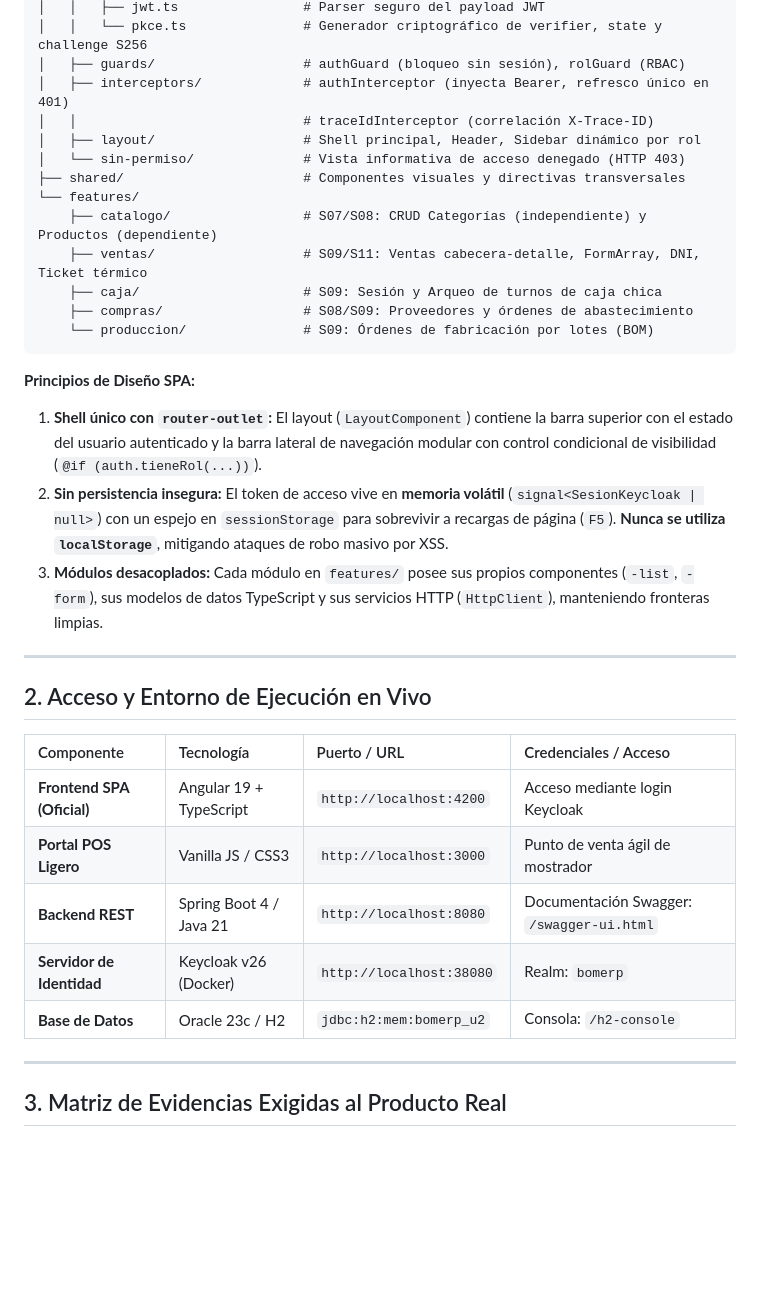
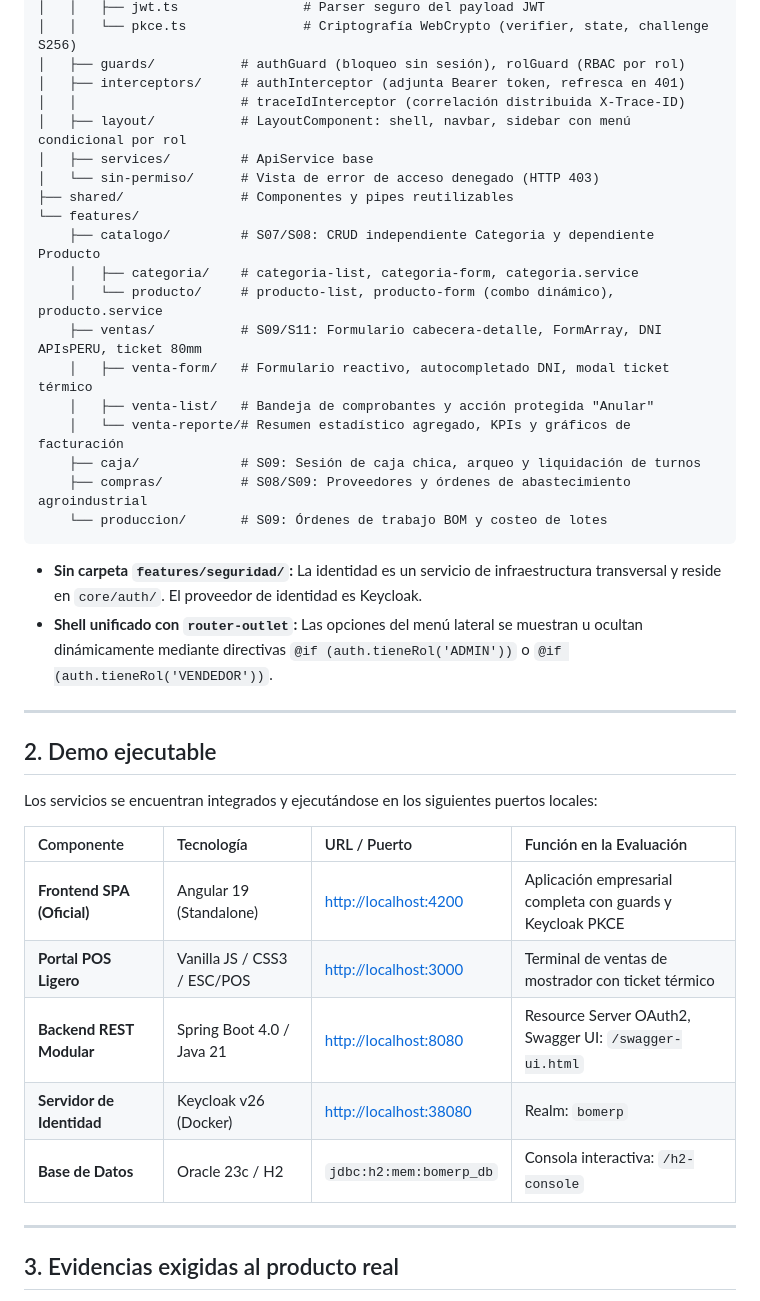
Before and after one commit to leonardogodxd17-spec/AgroPeruvianFoods, a Markdown page: backend/lp2-demo.md, the part around one of its changes. GitHub-like rendering; blank space fills up the shorter version.

Commit message:
docs(evaluacion): alinear lp2-demo.md al 100% con la plantilla oficial del docente para Unidad 2

````diff
--- a/backend/lp2-demo.md
+++ b/backend/lp2-demo.md
@@ -39,37 +48,43 @@ bomerp-frontend/src/app/
 │   │   ├── jwt.ts                # Parser seguro del payload JWT
-│   │   └── pkce.ts               # Generador criptográfico de verifier, state y challenge S256
-│   ├── guards/                   # authGuard (bloqueo sin sesión), rolGuard (RBAC)
-│   ├── interceptors/             # authInterceptor (inyecta Bearer, refresco único en 401)
-│   │                             # traceIdInterceptor (correlación X-Trace-ID)
-│   ├── layout/                   # Shell principal, Header, Sidebar dinámico por rol
-│   └── sin-permiso/              # Vista informativa de acceso denegado (HTTP 403)
-├── shared/                       # Componentes visuales y directivas transversales
+│   │   └── pkce.ts               # Criptografía WebCrypto (verifier, state, challenge S256)
+│   ├── guards/           # authGuard (bloqueo sin sesión), rolGuard (RBAC por rol)
+│   ├── interceptors/     # authInterceptor (adjunta Bearer token, refresca en 401)
+│   │                     # traceIdInterceptor (correlación distribuida X-Trace-ID)
+│   ├── layout/           # LayoutComponent: shell, navbar, sidebar con menú condicional por rol
+│   ├── services/         # ApiService base
+│   └── sin-permiso/      # Vista de error de acceso denegado (HTTP 403)
+├── shared/               # Componentes y pipes reutilizables
 └── features/
-    ├── catalogo/                 # S07/S08: CRUD Categorías (independiente) y Productos (dependiente)
-    ├── ventas/                   # S09/S11: Ventas cabecera-detalle, FormArray, DNI, Ticket térmico
-    ├── caja/                     # S09: Sesión y Arqueo de turnos de caja chica
-    ├── compras/                  # S08/S09: Proveedores y órdenes de abastecimiento
-    └── produccion/               # S09: Órdenes de fabricación por lotes (BOM)
+    ├── catalogo/         # S07/S08: CRUD independiente Categoria y dependiente Producto
+    │   ├── categoria/    # categoria-list, categoria-form, categoria.service
+    │   └── producto/     # producto-list, producto-form (combo dinámico), producto.service
+    ├── ventas/           # S09/S11: Formulario cabecera-detalle, FormArray, DNI APIsPERU, ticket 80mm
+    │   ├── venta-form/   # Formulario reactivo, autocompletado DNI, modal ticket térmico
+    │   ├── venta-list/   # Bandeja de comprobantes y acción protegida "Anular"
+    │   └── venta-reporte/# Resumen estadístico agregado, KPIs y gráficos de facturación
+    ├── caja/             # S09: Sesión de caja chica, arqueo y liquidación de turnos
+    ├── compras/          # S08/S09: Proveedores y órdenes de abastecimiento agroindustrial
+    └── produccion/       # S09: Órdenes de trabajo BOM y costeo de lotes
 ```
 
-**Principios de Diseño SPA:**
-1. **Shell único con `router-outlet`:** El layout (`LayoutComponent`) contiene la barra superior con el estado del usuario autenticado y la barra lateral de navegación modular con control condicional de visibilidad (`@if (auth.tieneRol(...))`).
-2. **Sin persistencia insegura:** El token de acceso vive en **memoria volátil** (`signal<SesionKeycloak | null>`) con un espejo en `sessionStorage` para sobrevivir a recargas de página (`F5`). **Nunca se utiliza `localStorage`**, mitigando ataques de robo masivo por XSS.
-3. **Módulos desacoplados:** Cada módulo en `features/` posee sus propios componentes (`-list`, `-form`), sus modelos de datos TypeScript y sus servicios HTTP (`HttpClient`), manteniendo fronteras limpias.
+* **Sin carpeta `features/seguridad/`:** La identidad es un servicio de infraestructura transversal y reside en `core/auth/`. El proveedor de identidad es Keycloak.
+* **Shell unificado con `router-outlet`:** Las opciones del menú lateral se muestran u ocultan dinámicamente mediante directivas `@if (auth.tieneRol('ADMIN'))` o `@if (auth.tieneRol('VENDEDOR'))`.
 
 ---
 
-## 2. Acceso y Entorno de Ejecución en Vivo
+## 2. Demo ejecutable
 
-| Componente | Tecnología | Puerto / URL | Credenciales / Acceso |
+Los servicios se encuentran integrados y ejecutándose en los siguientes puertos locales:
+
+| Componente | Tecnología | URL / Puerto | Función en la Evaluación |
 | :--- | :--- | :--- | :--- |
-| **Frontend SPA (Oficial)** | Angular 19 + TypeScript | `http://localhost:4200` | Acceso mediante login Keycloak |
-| **Portal POS Ligero** | Vanilla JS / CSS3 | `http://localhost:3000` | Punto de venta ágil de mostrador |
-| **Backend REST** | Spring Boot 4 / Java 21 | `http://localhost:8080` | Documentación Swagger: `/swagger-ui.html` |
-| **Servidor de Identidad** | Keycloak v26 (Docker) | `http://localhost:38080` | Realm: `bomerp` |
-| **Base de Datos** | Oracle 23c / H2 | `jdbc:h2:mem:bomerp_u2` | Consola: `/h2-console` |
+| **Frontend SPA (Oficial)** | Angular 19 (Standalone) | [http://localhost:4200](http://localhost:4200) | Aplicación empresarial completa con guards y Keycloak PKCE |
+| **Portal POS Ligero** | Vanilla JS / CSS3 / ESC/POS | [http://localhost:3000](http://localhost:3000) | Terminal de ventas de mostrador con ticket térmico |
+| **Backend REST Modular** | Spring Boot 4.0 / Java 21 | [http://localhost:8080](http://localhost:8080) | Resource Server OAuth2, Swagger UI: `/swagger-ui.html` |
+| **Servidor de Identidad** | Keycloak v26 (Docker) | [http://localhost:38080](http://localhost:38080) | Realm: `bomerp` |
+| **Base de Datos** | Oracle 23c / H2 | `jdbc:h2:mem:bomerp_db` | Consola interactiva: `/h2-console` |
 
 ---
 
-## 3. Matriz de Evidencias Exigidas al Producto Real
+## 3. Evidencias exigidas al producto real
 
````
Also changed, not shown: other parts of backend/lp2-demo.md (+130 -137 lines), lp2-demo.md (+160 -161 lines).
